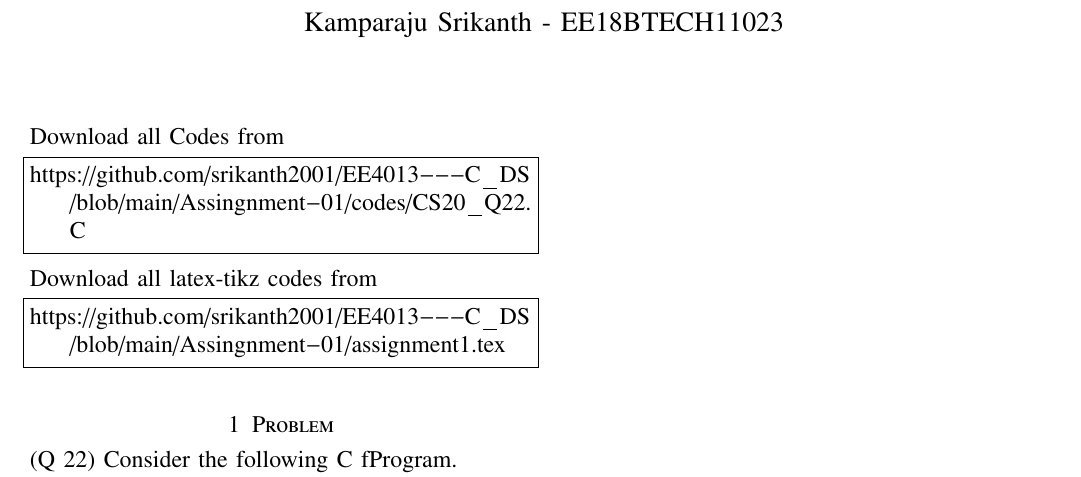
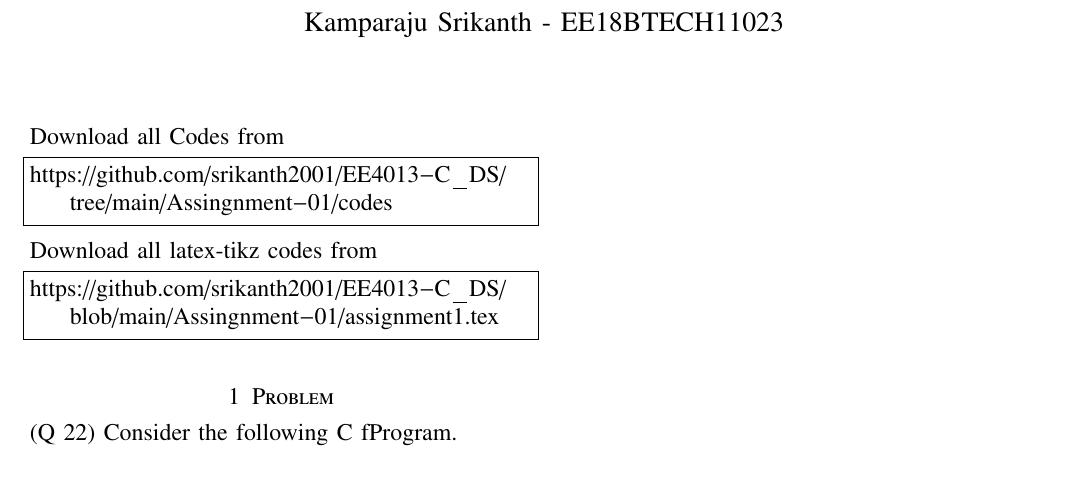
Before and after one commit to srikanth2001/EE4013---C_DS, a LaTeX problem sheet (Assingnment-01/assignment1.tex): part of the page, cut so that both start at the same text. Compiled offline with pdfLaTeX.

Commit message:
Updates from Overleaf

```diff
--- a/Assingnment-01/assignment1.tex
+++ b/Assingnment-01/assignment1.tex
@@ -132,12 +132,12 @@ columns=fullflexible
 Download all Codes from
 %
 \begin{lstlisting}
-https://github.com/srikanth2001/EE4013---C_DS/blob/main/Assingnment-01/codes/CS20_Q22.C
+https://github.com/srikanth2001/EE4013-C_DS/tree/main/Assingnment-01/codes
 \end{lstlisting}
 Download all latex-tikz codes from
 %
 \begin{lstlisting}
-https://github.com/srikanth2001/EE4013---C_DS/blob/main/Assingnment-01/assignment1.tex
+https://github.com/srikanth2001/EE4013-C_DS/blob/main/Assingnment-01/assignment1.tex
 \end{lstlisting}
 \section{Problem}
 (Q 22) Consider the following C fProgram.
```
